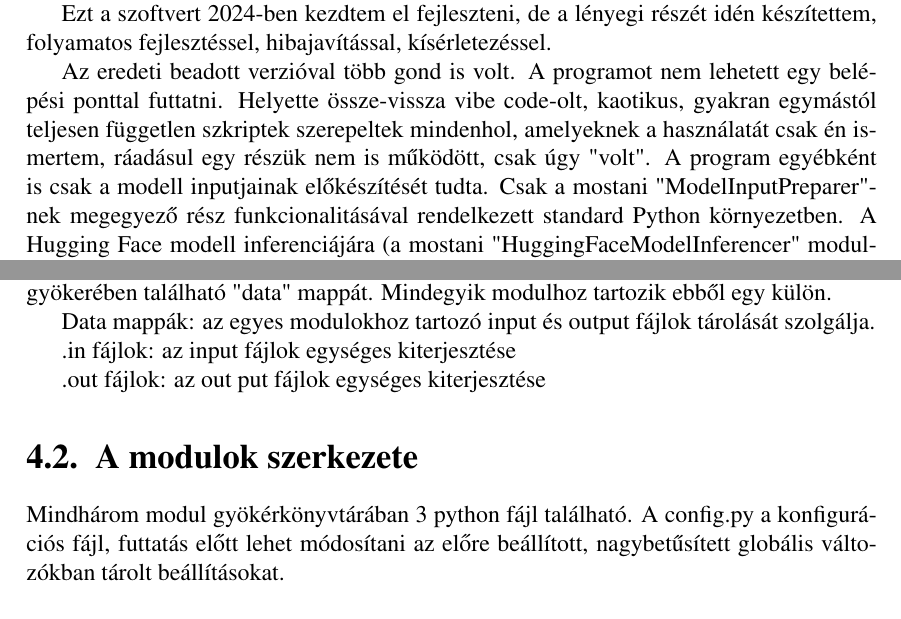
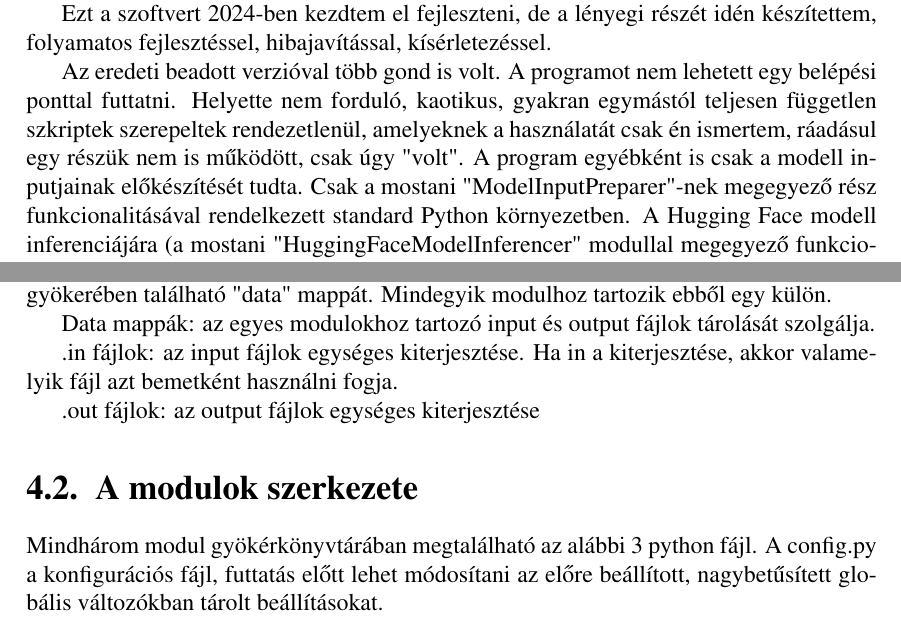
Before and after one commit to Fabbernat/Thesis-paper, a LaTeX thesis (src/main.tex): two parts of pages 30 and 31 of 38, joined at a grey line, cut so that both start at the same text. Compiled offline with pdfLaTeX.

Commit message:
11.05.5: update documentation

```diff
--- a/src/main.tex
+++ b/src/main.tex
@@ -960,7 +960,7 @@ A ModelInputPreparer, amely a WiC adathalmazból létrehozza a modellnek szánt
 Ezt a szoftvert 2024-ben kezdtem el fejleszteni, de a lényegi részét idén készítettem, folyamatos fejlesztéssel, hibajavítással, kísérletezéssel.
 
 
-                         Az eredeti beadott verzióval több gond is volt. A programot nem lehetett egy belépési ponttal futtatni. Helyette össze-vissza vibe code-olt, kaotikus, gyakran egymástól teljesen független szkriptek szerepeltek mindenhol, amelyeknek a használatát csak én ismertem, ráadásul egy részük nem is működött, csak úgy "volt". A program egyébként is csak a modell inputjainak előkészítését tudta. Csak a mostani "ModelInputPreparer"-nek megegyező rész funkcionalitásával rendelkezett standard Python környezetben. A Hugging Face modell inferenciájára (a mostani "HuggingFaceModelInferencer" modullal megegyező funkcionalitás) egy Jupyter Notebookban került sor, Google Colab környezetben. A modell outputjának feldolgozása ( a mostani "ModelOutputProcessor") pedig megint egy harmadik környezetben, Google Apps Scriptben került feldolgozásra.
+                         Az eredeti beadott verzióval több gond is volt. A programot nem lehetett egy belépési ponttal futtatni. Helyette nem forduló, kaotikus, gyakran egymástól teljesen független szkriptek szerepeltek rendezetlenül, amelyeknek a használatát csak én ismertem, ráadásul egy részük nem is működött, csak úgy "volt". A program egyébként is csak a modell inputjainak előkészítését tudta. Csak a mostani "ModelInputPreparer"-nek megegyező rész funkcionalitásával rendelkezett standard Python környezetben. A Hugging Face modell inferenciájára (a mostani "HuggingFaceModelInferencer" modullal megegyező funkcionalitás) egy Jupyter Notebookban került sor, Google Colab környezetben. A modell outputjának feldolgozása ( a mostani "ModelOutputProcessor") pedig megint egy harmadik környezetben, Google Apps Scriptben került feldolgozásra.
 
                          Az újraírásnál első lépésem volt, hogy a platformot egyesítem. Most az egész szoftver egy sima Python futtatókörnyezetben fut, egyetlen könnyen megtalálható `main` fájl futtatásával, ipari standard szerint az src mappában lévő globális belépési ponttal, de egyenként is lehet futtathatni a 3 modult, mindegyikhez tartozván egy `main.py` belépési pont. PyCharm környezet ajánlott a szoftver futtatásához. A legnagyobb ihletet a szoftver megálmodásához a Clean Code című könyv elolvasása hozta, amely hatására átértékeltem a programozói tudásomat és a szakdolgozatomat. Láttam, hogy objektumorientált módszerrel nagy szoftvereket is átláthatóan és biztonságosan lehet fejleszteni. Megjegyeztem azt is, hogy a jó elnevezések milyen fontosak. Ezek az elvek alapján írtam meg teljesen üres vázlatból az új szakdolgozat szoftveremet. A szoftver egy keretrendszer, hiszen a szoftver keretrendszert biztosít Hugging Face modellek lokális futtatására és azok válaszainak kiértékelésére, továbbá nincsen hozzá webes, mobilos, vagy desktop grafikus felület, nincsen hostolva stb., helyette parancssorból indítható a program és a config fájlok beállításainak módosításával paraméterezhető. Én általában csak "modulok"-ként hivatkozom a keretrendszerbe, hiszen 3, egymástól jól elkülönülő feladatú és funkciójú modulból áll. Így az egyes modulok egyénileg is futtathatóak, akkor is, ha a másik kettő nem létezik, vagy meghibásodik. Mindegyik modul egy fő futtatható állományt tartalmaz, egy-egy main.py fájt egy-egy main belépési ponttal.
 
@@ -985,15 +985,14 @@ GlobalData mappa: a GlobalMain futtatásakor használt "adatbázis", adattárol
 Data mappák: az egyes modulokhoz tartozó input és output fájlok tárolását szolgálja.
 
 
-.in fájlok: az input fájlok egységes kiterjesztése
+.in fájlok: az input fájlok egységes kiterjesztése. Ha in a kiterjesztése, akkor valamelyik fájl azt bemetként használni fogja.
 
 
-.out fájlok: az out
-put fájlok egységes kiterjesztése
+.out fájlok: az output fájlok egységes kiterjesztése
 
 
 \section{A modulok szerkezete}
-Mindhárom modul gyökérkönyvtárában 3 python fájl található.
+Mindhárom modul gyökérkönyvtárában megtalálható az alábbi 3 python fájl.
 A config.py a konfigurációs fájl, futtatás előtt lehet módosítani az előre beállított, nagybetűsített globális változókban tárolt beállításokat.
 
 A main.py a fő belépési pont, itt lehet elindítani a main függvényt, amely csak elindítja programot, átadva a futást a run.py szkriptnek.
```
Also changed, not shown: src/main.tex (13 more changed lines).
